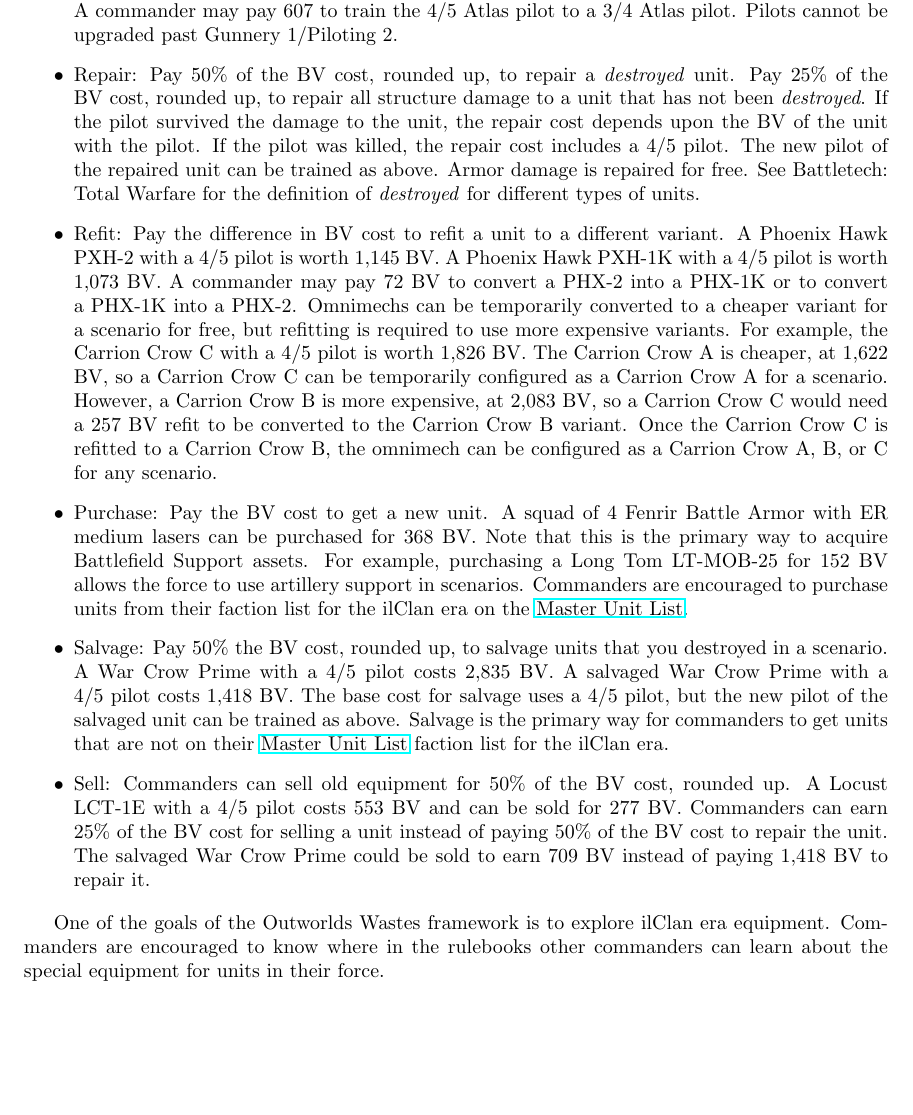
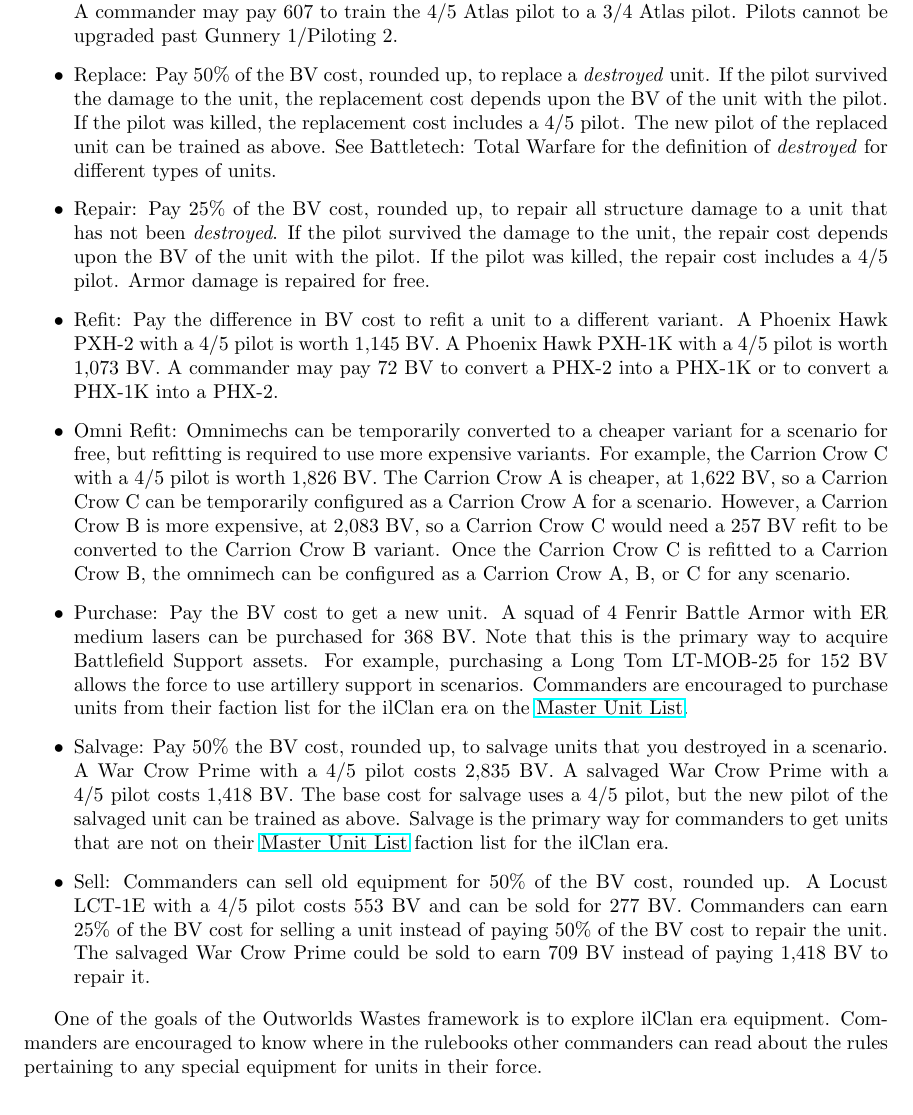
Before and after one commit to Eudicods/outworlds-wastes, a LaTeX document (outworlds-wastes.tex): part of page 5 of 7, cut so that both start at the same text. Compiled offline with pdfLaTeX.

Commit message:
break apart rule cases

```diff
--- a/outworlds-wastes.tex
+++ b/outworlds-wastes.tex
@@ -182,19 +182,23 @@
 A commander may pay 607 to train the 4/5 Atlas pilot to a 3/4 Atlas pilot.
 Pilots cannot be upgraded past Gunnery 1/Piloting 2.
 
-\item Repair: Pay 50\% of the BV cost, rounded up, to repair a \emph{destroyed} unit.
-Pay 25\% of the BV cost, rounded up, to repair all structure damage to a unit that has not been \emph{destroyed}.
+\item Replace: Pay 50\% of the BV cost, rounded up, to replace a \emph{destroyed} unit.
+If the pilot survived the damage to the unit, the replacement cost depends upon the BV of the unit with the pilot.
+If the pilot was killed, the replacement cost includes a 4/5 pilot.
+The new pilot of the replaced unit can be trained as above.
+See Battletech: Total Warfare for the definition of \emph{destroyed} for different types of units.
+
+\item Repair: Pay 25\% of the BV cost, rounded up, to repair all structure damage to a unit that has not been \emph{destroyed}.
 If the pilot survived the damage to the unit, the repair cost depends upon the BV of the unit with the pilot.
 If the pilot was killed, the repair cost includes a 4/5 pilot.
-The new pilot of the repaired unit can be trained as above.
 Armor damage is repaired for free.
-See Battletech: Total Warfare for the definition of \emph{destroyed} for different types of units.
 
 \item Refit: Pay the difference in BV cost to refit a unit to a different variant.
 A Phoenix Hawk PXH-2 with a 4/5 pilot is worth 1,145 BV.
 A Phoenix Hawk PXH-1K with a 4/5 pilot is worth 1,073 BV.
 A commander may pay 72 BV to convert a PHX-2 into a PHX-1K or to convert a PHX-1K into a PHX-2.
-Omnimechs can be temporarily converted to a cheaper variant for a scenario for free, but refitting is required to use more expensive variants.
+
+\item Omni Refit: Omnimechs can be temporarily converted to a cheaper variant for a scenario for free, but refitting is required to use more expensive variants.
 For example, the Carrion Crow C with a 4/5 pilot is worth 1,826 BV.
 The Carrion Crow A is cheaper, at 1,622 BV, so a Carrion Crow C can be temporarily configured as a Carrion Crow A for a scenario.
 However, a Carrion Crow B is more expensive, at 2,083 BV, so a Carrion Crow C would need a 257 BV refit to be converted to the Carrion Crow B variant.
@@ -220,7 +224,7 @@
 \end{itemize}
 
 One of the goals of the Outworlds Wastes framework is to explore ilClan era equipment.
-Commanders are encouraged to know where in the rulebooks other commanders can learn about the special equipment for units in their force.
+Commanders are encouraged to know where in the rulebooks other commanders can read about the rules pertaining to any special equipment for units in their force.
 
 \newpage
 
```
Also changed, not shown: outworlds-wastes.pdf.
